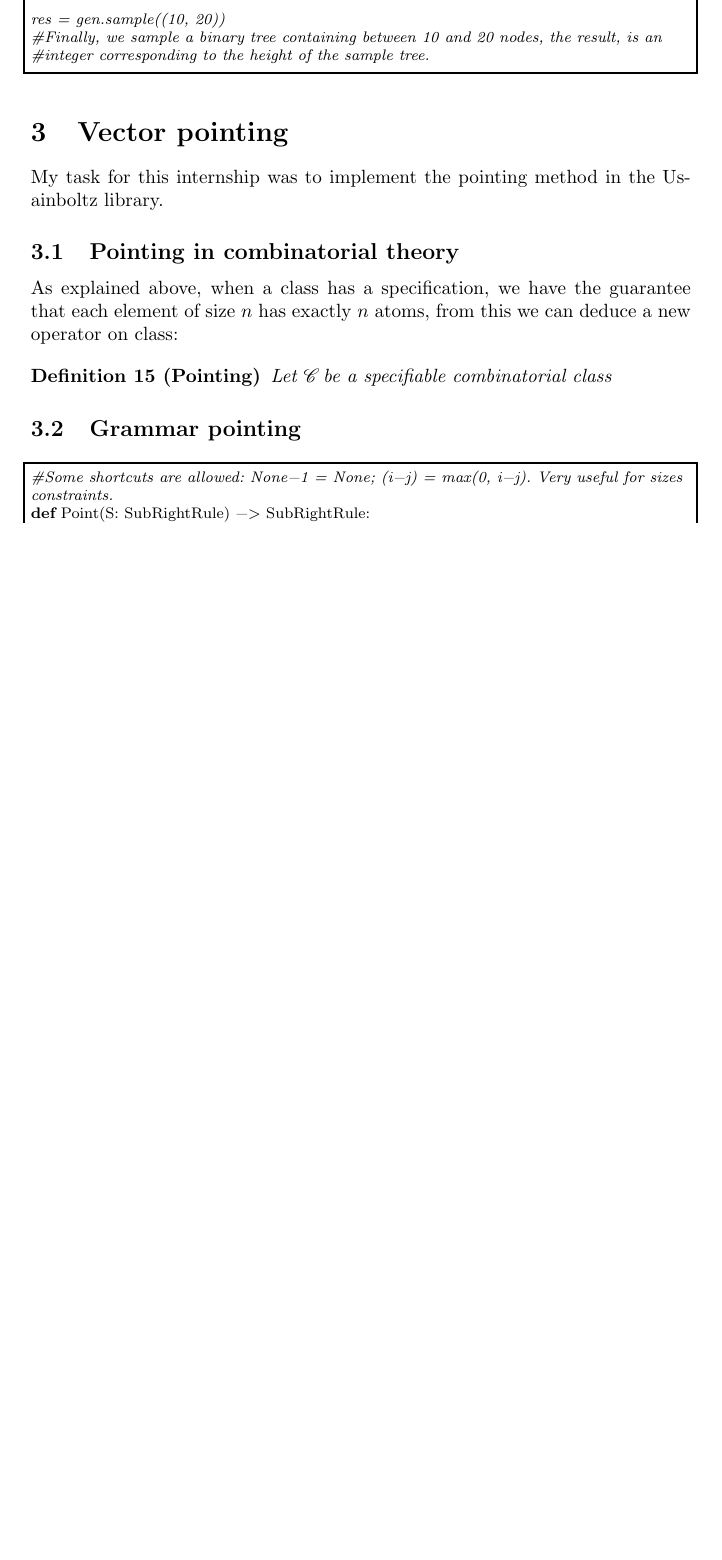
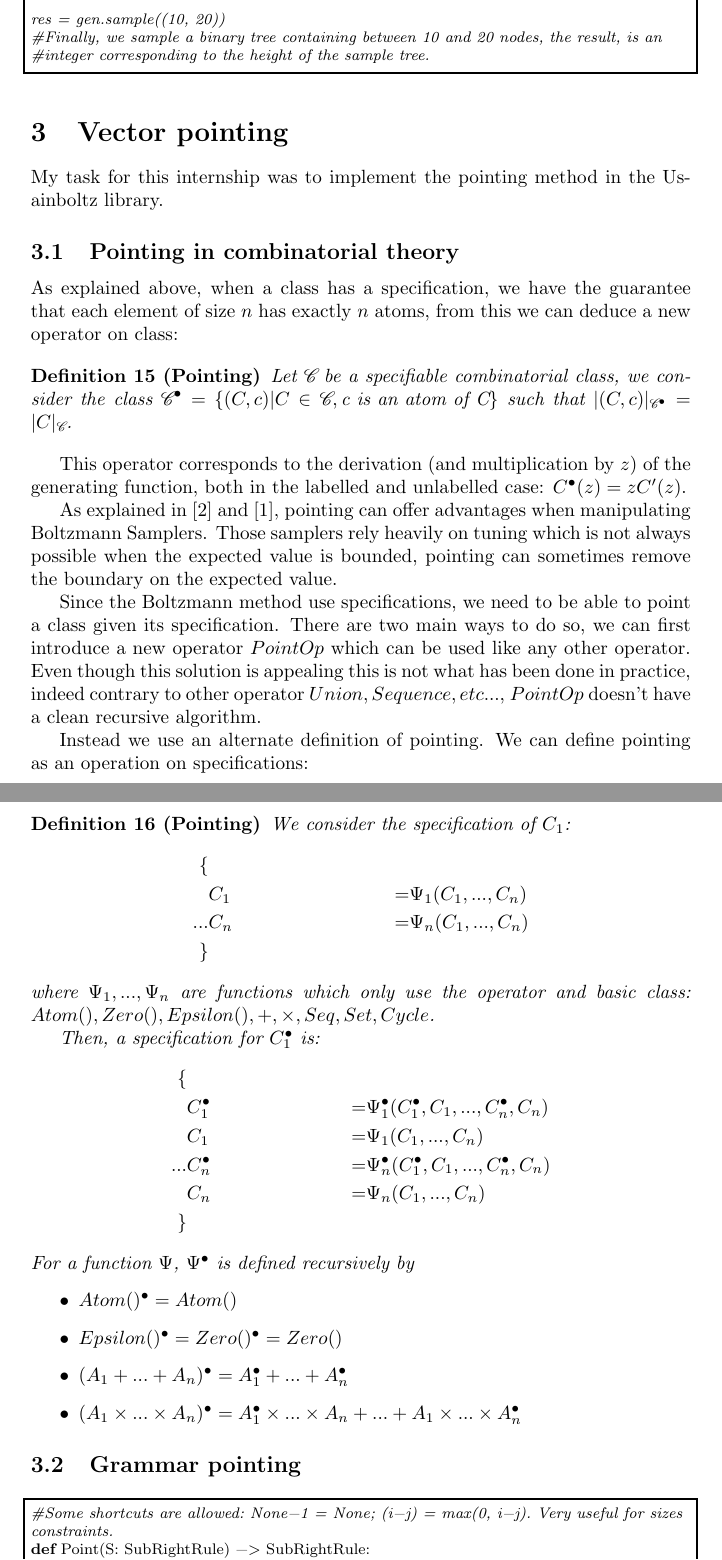
Before and after one commit to Scianar/pmeusainboltz, a LaTeX document (rapport_de_stage/rds.tex): part of page 7 of 8 before the commit and two parts of pages 7 and 8 of 9 after it, the two joined at a grey line, cut so that both start at the same text, the shorter picture padded with empty space. Compiled offline with pdfLaTeX.

Commit message:
feat: ajout partiel de la définition de pointage au rapport de stage

```diff
--- a/rapport_de_stage/rds.tex
+++ b/rapport_de_stage/rds.tex
@@ -289,9 +289,50 @@ My task for this internship was to implement the pointing method in the Usainbol
 As explained above, when a class has a specification, we have the guarantee that each element of size $n$ has exactly $n$ atoms, from this we can deduce a new operator on class:
 
 \begin{definition}[Pointing]
-Let {\rsfs C} be a specifiable combinatorial class
+Let {\rsfs C} be a specifiable combinatorial class, we consider the class $\text{\rsfs C}^{\bullet} = \{(C, c) | C \in \text{\rsfs C},\text{c is an atom of C}\}$ such that $|(C,c)|_{\text{\rsfs C}^\bullet} = |C|_{\text{\rsfs C}}$.
 \end{definition}
 
+This operator corresponds to the derivation (and multiplication by $z$) of the generating function, both in the labelled and unlabelled case: $C^{\bullet}(z) = z C'(z)$.
+
+As explained in \cite{BS} and \cite{MEMO}, pointing can offer advantages when manipulating Boltzmann Samplers. Those samplers rely heavily on tuning which is not always possible when the expected value is bounded, pointing can sometimes remove the boundary on the expected value.
+
+Since the Boltzmann method use specifications, we need to be able to point a class given its specification. There are two main ways to do so, we can first introduce a new operator $PointOp$ which can be used like any other operator. Even though this solution is appealing this is not what has been done in practice, indeed contrary to other operator $Union, Sequence, etc...$, $PointOp$ doesn't have a clean recursive algorithm.
+
+Instead we use an alternate definition of pointing. We can define pointing as an operation on specifications:
+\begin{definition}[Pointing]
+We consider the specification of $C_1$:
+\begin{align*}
+\{\\
+&C_1 &= &\Psi_1(C_1, ..., C_n)\\
+...
+&C_n &= &\Psi_n(C_1, ..., C_n)\\
+\}
+\end{align*}
+where $\Psi_1, ..., \Psi_n$ are functions which only use the operator and basic class: $Atom(), Zero(), Epsilon(), +, \times, Seq, Set, Cycle$.
+
+Then, a specification for $C_1^{\bullet}$ is:
+\begin{align*}
+\{\\
+&C_1^{\bullet} &= &\Psi_1^{\bullet}(C_1^{\bullet}, C_1, ..., C_n^{\bullet}, C_n)\\
+&C_1 &= &\Psi_1(C_1, ..., C_n)\\
+...
+&C_n^{\bullet} &= &\Psi_n^{\bullet}(C_1^{\bullet}, C_1, ..., C_n^{\bullet}, C_n)\\
+&C_n &= &\Psi_n(C_1, ..., C_n)\\
+\}
+\end{align*}
+For a function $\Psi$, $\Psi^{\bullet}$ is defined recursively by
+\begin{itemize}
+    \item
+    $Atom()^{\bullet} = Atom()$
+    \item
+    $Epsilon()^{\bullet} = Zero()^{\bullet} = Zero()$
+    \item
+    $(A_1 + ... + A_n)^{\bullet} = A_1^{\bullet} + ... + A_n^{\bullet}$
+    \item
+    $(A_1 \times ... \times A_n)^{\bullet} = A_1^{\bullet} \times ... \times A_n + ... + A_1 \times ... \times A_n^{\bullet}$
+
+\end{itemize}
+\end{definition}
 
 \subsection{Grammar pointing}
 \begin{lstlisting}
```
Also changed, not shown: rapport_de_stage/rds.pdf, 2 other files.
